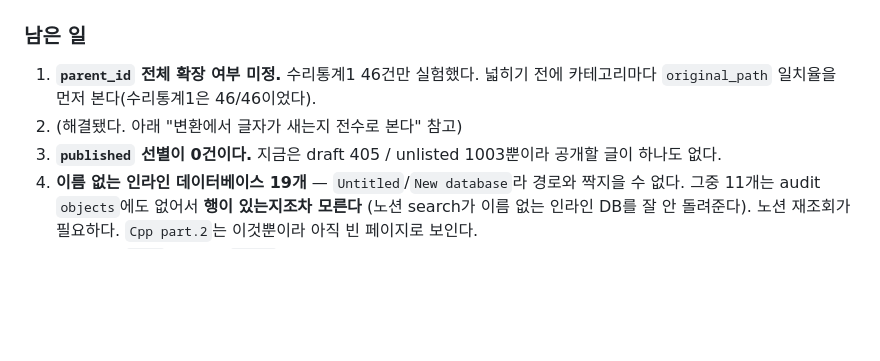
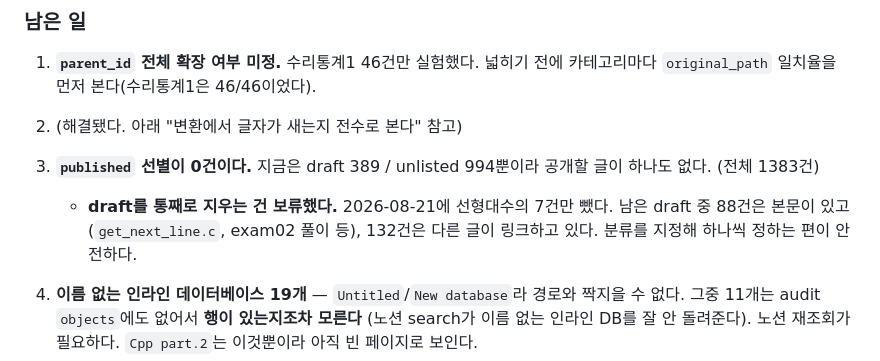
Before and after one commit to InryeolChoi/inchoi_blog, a Markdown page: CLAUDE.md, the part around one of its changes. Rendered like a GitHub page; blank space fills up the shorter version.

```diff
--- a/CLAUDE.md
+++ b/CLAUDE.md
@@ -968,8 +998,11 @@ $$
 1. **`parent_id` 전체 확장 여부 미정.** 수리통계1 46건만 실험했다. 넓히기 전에
    카테고리마다 `original_path` 일치율을 먼저 본다(수리통계1은 46/46이었다).
 2. (해결됐다. 아래 "변환에서 글자가 새는지 전수로 본다" 참고)
-3. **`published` 선별이 0건이다.** 지금은 draft 405 / unlisted 1003뿐이라 공개할
-   글이 하나도 없다.
+3. **`published` 선별이 0건이다.** 지금은 draft 389 / unlisted 994뿐이라 공개할
+   글이 하나도 없다. (전체 1383건)
+   - **draft를 통째로 지우는 건 보류했다.** 2026-08-21에 선형대수의 7건만 뺐다.
+     남은 draft 중 88건은 본문이 있고(`get_next_line.c`, exam02 풀이 등),
+     132건은 다른 글이 링크하고 있다. 분류를 지정해 하나씩 정하는 편이 안전하다.
 4. **이름 없는 인라인 데이터베이스 19개** — `Untitled`/`New database`라 경로와
    짝지을 수 없다. 그중 11개는 audit `objects`에도 없어서 **행이 있는지조차 모른다**
    (노션 search가 이름 없는 인라인 DB를 잘 안 돌려준다). 노션 재조회가 필요하다.
```
Also changed, not shown: other parts of CLAUDE.md (+43 -1 lines), AGENTS.md (added, +1 -0 lines).
